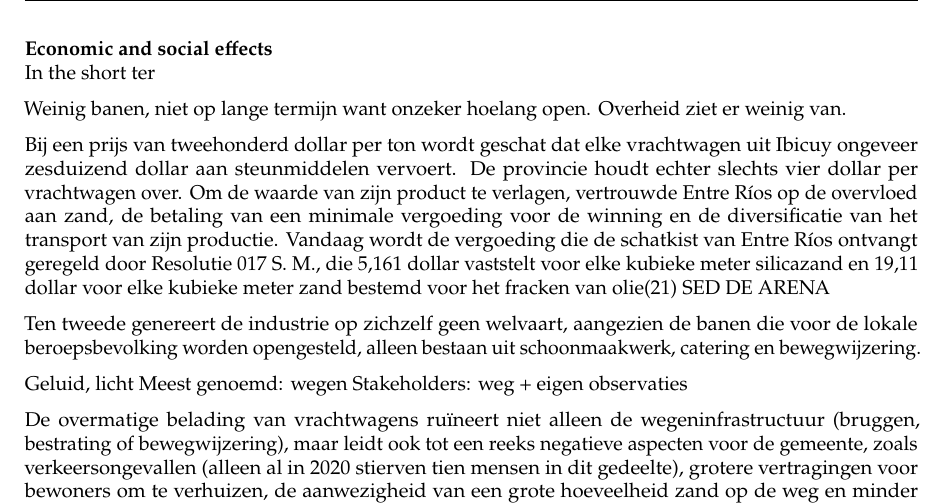
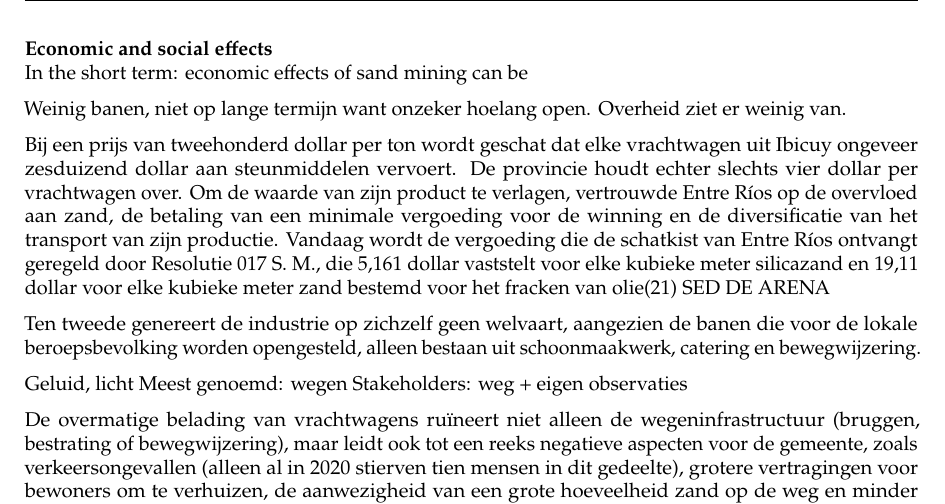
Before and after one commit to Njeapp2/bibtex, a LaTeX thesis (report.tex, which reads mainmatter/5-SandExtraction.tex): part of page 54 of 113, cut so that both start at the same text. Compiled offline with pdfLaTeX.

Commit message:
Update on Overleaf.

```diff
--- a/mainmatter/5-SandExtraction.tex
+++ b/mainmatter/5-SandExtraction.tex
@@ -307,7 +307,7 @@ From figure \ref{fig:aftermining}, it seems that the natural cover (grasslands a
 Examples of this can be found in the United States of America: over the past decades, the Dunes Sagebrush Lizard has seen more than 95\% of its original habitat in Texas and New Mexico disappear. This is due to the oil industry and the large scale sand mining operations that support it. In 2024, the species was listed as endangered by the U.S. Fish and Wildlife Service. https://biologicaldiversity.org/w/news/press-releases/legal-intervention-launched-to-protect-dunes-sagebrush-lizard-2025-03-12/ Sand mining leads to semi-permanent removal of habitats, which means that letting natural cover grow back may not be enough for species like these to return.
 
 \subsubsection{Economic and social effects}
-In the short ter
+In the short term: economic effects of sand mining can be
 
 
 
```
